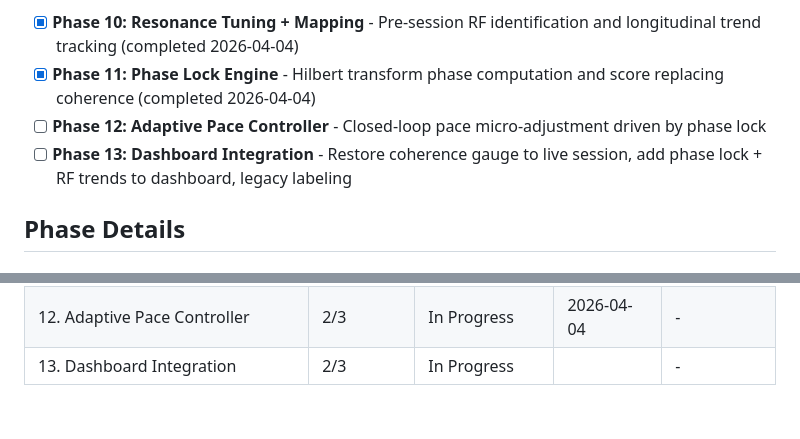
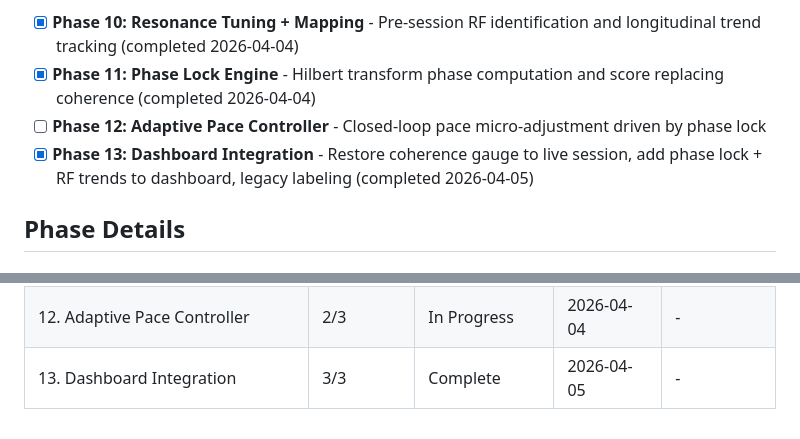
Before and after one commit to geroneblomgren/HRV, a Markdown page: .planning/ROADMAP.md, 2 parts joined by grey strips. Drawn GitHub-style.

```diff
--- a/.planning/ROADMAP.md
+++ b/.planning/ROADMAP.md
@@ -164,7 +164,7 @@ Plans:
 - [x] **Phase 10: Resonance Tuning + Mapping** - Pre-session RF identification and longitudinal trend tracking (completed 2026-04-04)
 - [x] **Phase 11: Phase Lock Engine** - Hilbert transform phase computation and score replacing coherence (completed 2026-04-04)
 - [ ] **Phase 12: Adaptive Pace Controller** - Closed-loop pace micro-adjustment driven by phase lock
-- [ ] **Phase 13: Dashboard Integration** - Restore coherence gauge to live session, add phase lock + RF trends to dashboard, legacy labeling
+- [x] **Phase 13: Dashboard Integration** - Restore coherence gauge to live session, add phase lock + RF trends to dashboard, legacy labeling (completed 2026-04-05)
 
 ## Phase Details
 
@@ -237,4 +237,4 @@ v1.2: 10 → 11 → 12 → 13
 | 10. Resonance Tuning + Mapping | 3/3 | Complete    | 2026-04-04 | - |
 | 11. Phase Lock Engine | 3/3 | Complete    | 2026-04-04 | - |
 | 12. Adaptive Pace Controller | 2/3 | In Progress| 2026-04-04 | - |
-| 13. Dashboard Integration | 2/3 | In Progress|  | - |
+| 13. Dashboard Integration | 3/3 | Complete   | 2026-04-05 | - |
```
Also changed, not shown: .planning/STATE.md (+7 -7 lines), 1 other file.
